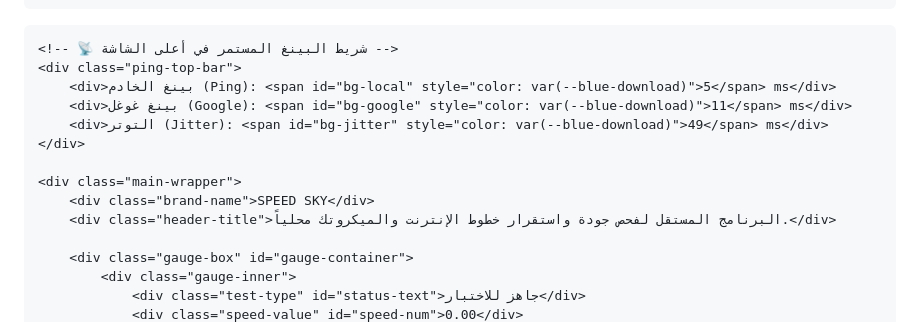
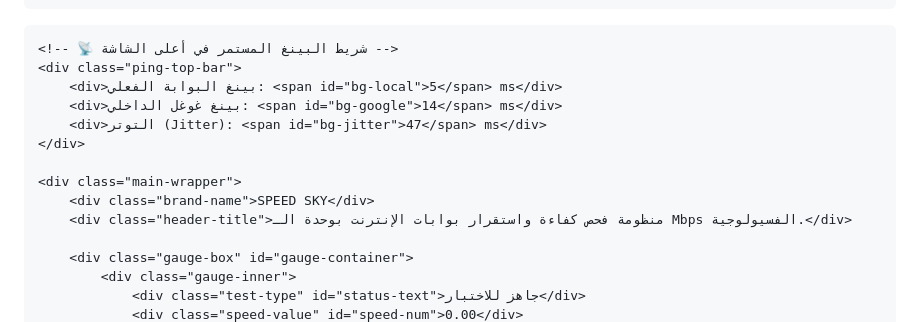
Before and after one commit to aymanlord122-jpg/speedsky1, a Markdown page: README.md, the part around one of its changes. GitHub-like rendering.

```diff
--- a/README.md
+++ b/README.md
@@ -80,14 +114,14 @@
 
     <!-- 📡 شريط البينغ المستمر في أعلى الشاشة -->
     <div class="ping-top-bar">
-        <div>بينغ الخادم (Ping): <span id="bg-local" style="color: var(--blue-download)">5</span> ms</div>
-        <div>بينغ غوغل (Google): <span id="bg-google" style="color: var(--blue-download)">11</span> ms</div>
-        <div>التوتر (Jitter): <span id="bg-jitter" style="color: var(--blue-download)">49</span> ms</div>
+        <div>بينغ البوابة الفعلي: <span id="bg-local">5</span> ms</div>
+        <div>بينغ غوغل الداخلي: <span id="bg-google">14</span> ms</div>
+        <div>التوتر (Jitter): <span id="bg-jitter">47</span> ms</div>
     </div>
 
     <div class="main-wrapper">
         <div class="brand-name">SPEED SKY</div>
-        <div class="header-title">البرنامج المستقل لفحص جودة واستقرار خطوط الإنترنت والميكروتك محلياً.</div>
+        <div class="header-title">منظومة فحص كفاءة واستقرار بوابات الإنترنت بوحدة الـ Mbps الفسيولوجية.</div>
 
         <div class="gauge-box" id="gauge-container">
             <div class="gauge-inner">
```
Also changed, not shown: other parts of README.md (+104 -100 lines).
